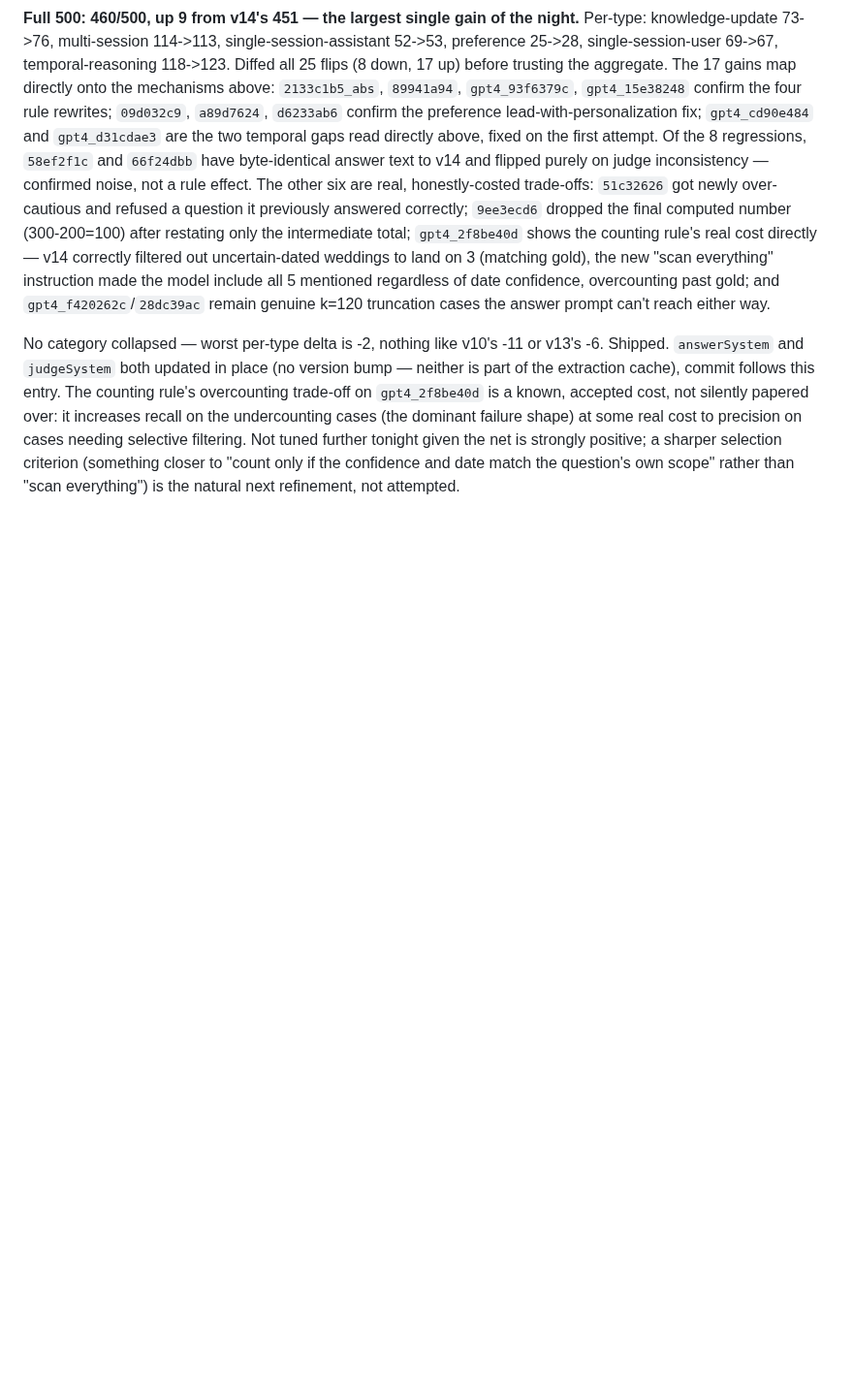
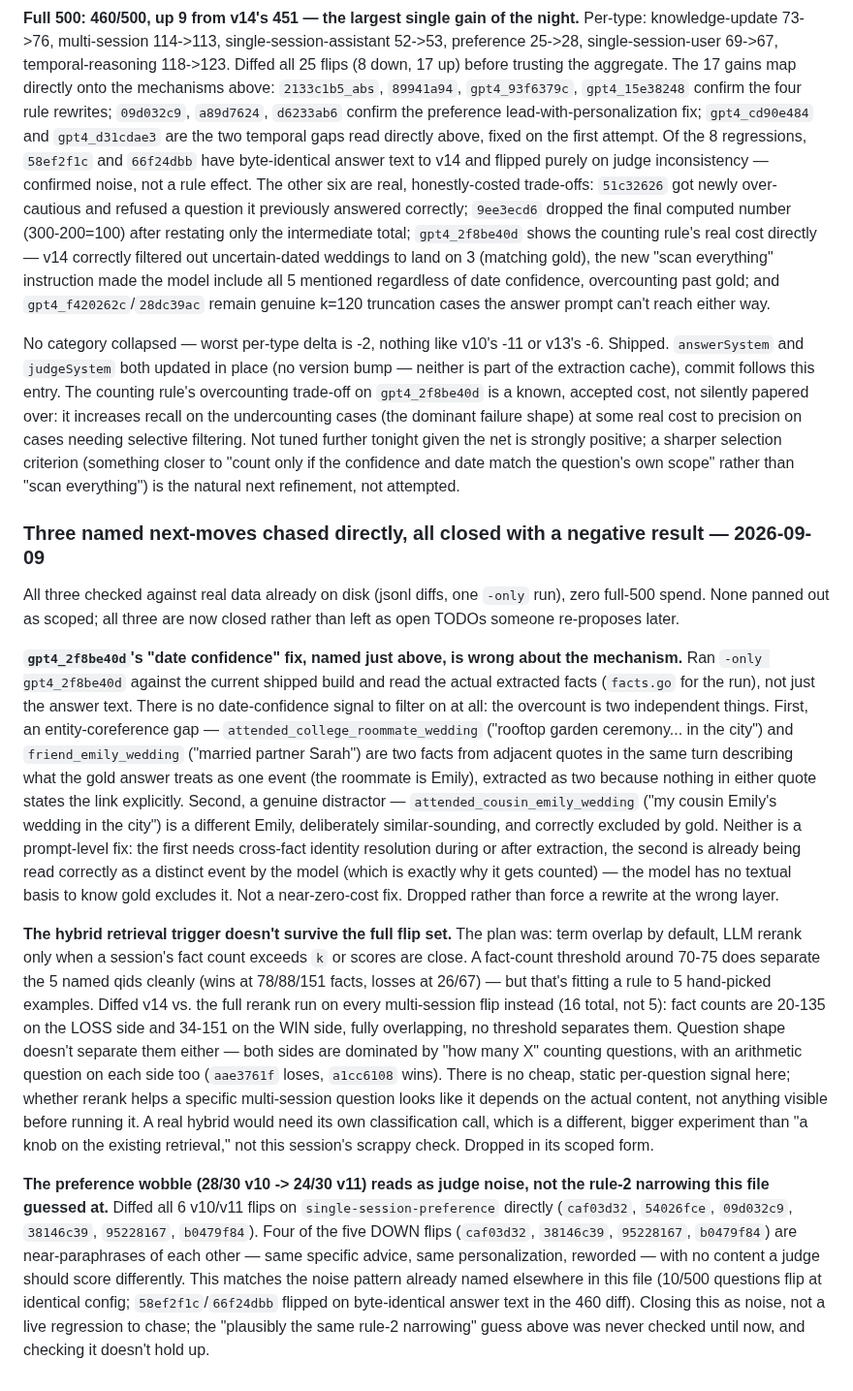
Before and after one commit to justinstimatze/winze, a Markdown page: ROADMAP.md, the part around the change. Shown at 97% size. Drawn GitHub-style; blank space fills up the shorter version.

Commit message:
ROADMAP: close three named next-moves with checked negative results
Chased the counting-fix, hybrid-retrieval, and preference-wobble leads
directly against data already on disk (jsonl diffs, one -only run) instead
of proposing new full-500 spend. None survive contact with the full data:
gpt4_2f8be40d's overcount is an entity-coreference gap plus a genuine
distractor, not a date-confidence issue; the hybrid retrieval trigger fits
5 hand-picked qids but not the full 16-question flip set; the preference
wobble reads as judge noise on near-identical answer text, not the rule-2
narrowing this file had guessed at. Closed rather than left as re-proposable
TODOs.

Co-Authored-By: Claude Sonnet 5 <noreply@anthropic.com>
Claude-Session: https://claude.ai/code/session_014CVYzDeTX3EPJYJ7ZJHPxZ

```diff
--- a/ROADMAP.md
+++ b/ROADMAP.md
@@ -1408,3 +1408,57 @@ tuned further tonight given the net is strongly positive; a sharper
 selection criterion (something closer to "count only if the confidence and
 date match the question's own scope" rather than "scan everything") is the
 natural next refinement, not attempted.
+
+### Three named next-moves chased directly, all closed with a negative result — 2026-09-09
+
+All three checked against real data already on disk (jsonl diffs, one
+`-only` run), zero full-500 spend. None panned out as scoped; all three are
+now closed rather than left as open TODOs someone re-proposes later.
+
+**`gpt4_2f8be40d`'s "date confidence" fix, named just above, is wrong about
+the mechanism.** Ran `-only gpt4_2f8be40d` against the current shipped build
+and read the actual extracted facts (`facts.go` for the run), not just the
+answer text. There is no date-confidence signal to filter on at all: the
+overcount is two independent things. First, an entity-coreference gap —
+`attended_college_roommate_wedding` ("rooftop garden ceremony... in the
+city") and `friend_emily_wedding` ("married partner Sarah") are two facts
+from adjacent quotes in the same turn describing what the gold answer treats
+as one event (the roommate is Emily), extracted as two because nothing in
+either quote states the link explicitly. Second, a genuine distractor —
+`attended_cousin_emily_wedding` ("my cousin Emily's wedding in the city") is
+a different Emily, deliberately similar-sounding, and correctly excluded by
+gold. Neither is a prompt-level fix: the first needs cross-fact identity
+resolution during or after extraction, the second is already being read
+correctly as a distinct event by the model (which is exactly why it gets
+counted) — the model has no textual basis to know gold excludes it. Not a
+near-zero-cost fix. Dropped rather than force a rewrite at the wrong layer.
+
+**The hybrid retrieval trigger doesn't survive the full flip set.** The plan
+was: term overlap by default, LLM rerank only when a session's fact count
+exceeds `k` or scores are close. A fact-count threshold around 70-75 does
+separate the 5 named qids cleanly (wins at 78/88/151 facts, losses at 26/67)
+— but that's fitting a rule to 5 hand-picked examples. Diffed v14 vs. the
+full rerank run on every multi-session flip instead (16 total, not 5): fact
+counts are 20-135 on the LOSS side and 34-151 on the WIN side, fully
+overlapping, no threshold separates them. Question shape doesn't separate
+them either — both sides are dominated by "how many X" counting questions,
+with an arithmetic question on each side too (`aae3761f` loses, `a1cc6108`
+wins). There is no cheap, static per-question signal here; whether rerank
+helps a specific multi-session question looks like it depends on the actual
+content, not anything visible before running it. A real hybrid would need
+its own classification call, which is a different, bigger experiment than
+"a knob on the existing retrieval," not this session's scrappy check.
+Dropped in its scoped form.
+
+**The preference wobble (28/30 v10 -> 24/30 v11) reads as judge noise, not
+the rule-2 narrowing this file guessed at.** Diffed all 6 v10/v11 flips on
+`single-session-preference` directly (`caf03d32`, `54026fce`, `09d032c9`,
+`38146c39`, `95228167`, `b0479f84`). Four of the five DOWN flips
+(`caf03d32`, `38146c39`, `95228167`, `b0479f84`) are near-paraphrases of
+each other — same specific advice, same personalization, reworded — with no
+content a judge should score differently. This matches the noise pattern
+already named elsewhere in this file (10/500 questions flip at identical
+config; `58ef2f1c`/`66f24dbb` flipped on byte-identical answer text in the
+460 diff). Closing this as noise, not a live regression to chase; the
+"plausibly the same rule-2 narrowing" guess above was never checked until
+now, and checking it doesn't hold up.
```
